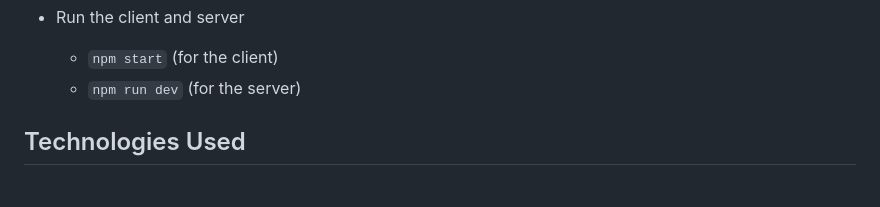
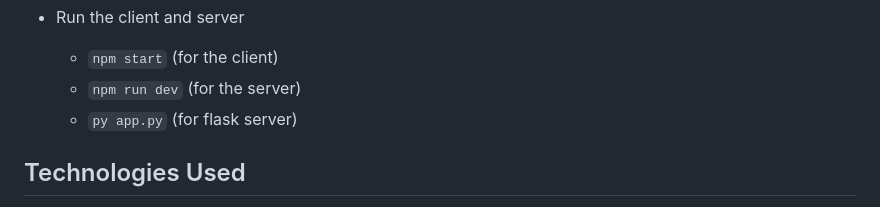
Before and after one commit to sush-il/Spotii, a Markdown page: README.md, the part around the change. Rendered like a GitHub page.

```diff
--- a/README.md
+++ b/README.md
@@ -30,6 +30,7 @@ If you would like a local installation of the project follow these steps:
 - Run the client and server
   - `npm start` (for the client)
   - `npm run dev` (for the server)
+  - `py app.py` (for flask server)
 
 ## Technologies Used
 
```
